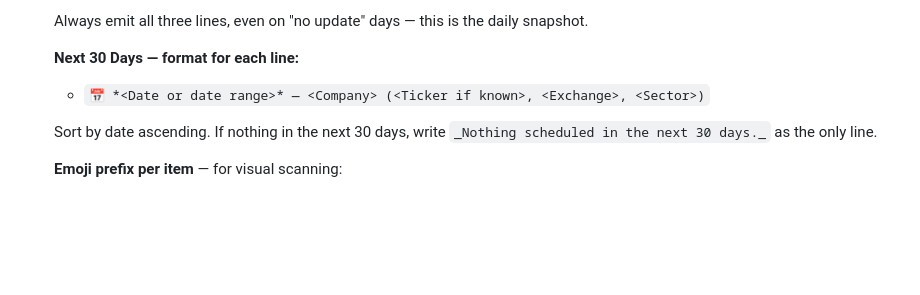
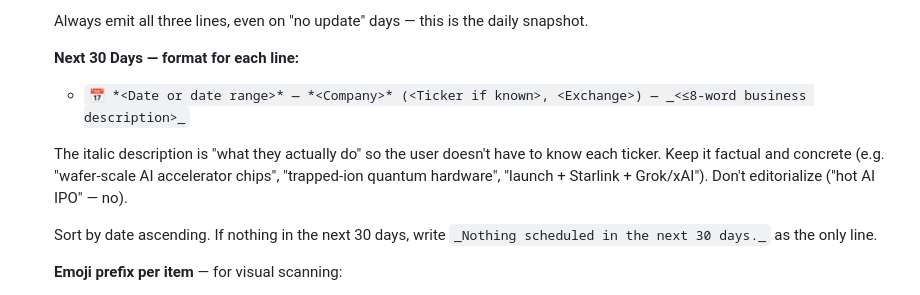
Before and after one commit to chandanshetty01/DailyRoutine, a Markdown page: ipo-watch/PROMPT.md, the part around the change. Rendered like a GitHub page; blank space fills up the shorter version.

Commit message:
ipo-watch: add brief business description to Next 30 Days items
Each upcoming IPO now ends with a <=8-word italic descriptor of what
the company actually does, so the user can scan the calendar without
needing to recognize every ticker. Factual descriptors only — no
editorializing.

Co-Authored-By: Claude Opus 4.7 (1M context) <noreply@anthropic.com>

```diff
--- a/ipo-watch/PROMPT.md
+++ b/ipo-watch/PROMPT.md
@@ -231,7 +231,9 @@ If a section other than "Next 30 Days" has no items, write `_Nothing today._`
 
    **Next 30 Days — format for each line:**
 
-   - `📅 *<Date or date range>* — <Company> (<Ticker if known>, <Exchange>, <Sector>)`
+   - `📅 *<Date or date range>* — *<Company>* (<Ticker if known>, <Exchange>) — _<≤8-word business description>_`
+
+   The italic description is "what they actually do" so the user doesn't have to know each ticker. Keep it factual and concrete (e.g. "wafer-scale AI accelerator chips", "trapped-ion quantum hardware", "launch + Starlink + Grok/xAI"). Don't editorialize ("hot AI IPO" — no).
 
    Sort by date ascending. If nothing in the next 30 days, write `_Nothing scheduled in the next 30 days._` as the only line.
 
```
